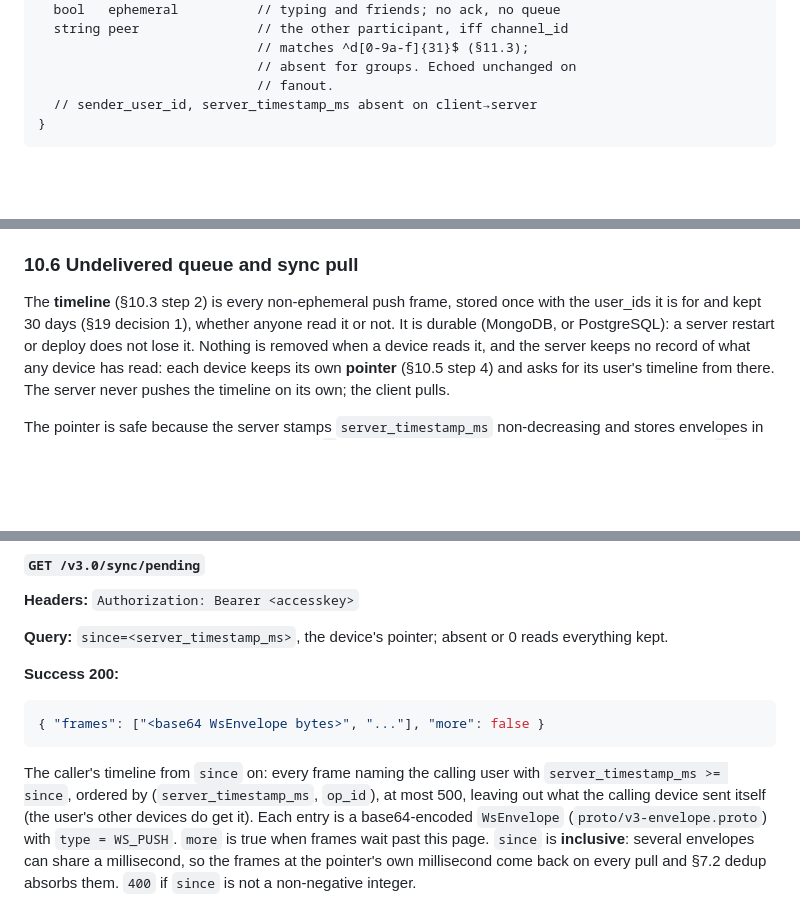
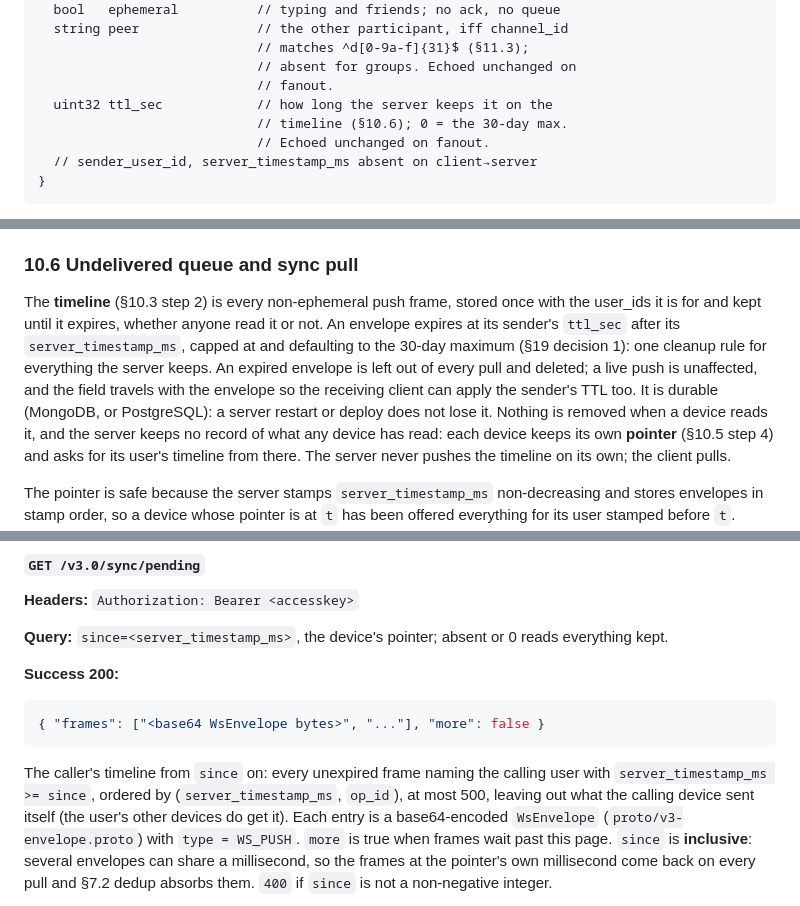
Before and after one commit to ramank775/vartalap, a Markdown page: docs/SYNC_PROTOCOL.md, 3 parts joined by grey strips. Drawn GitHub-style; blank space fills up the shorter version.

Commit message:
Spec: ttl_sec — an envelope leaves the timeline at its sender's TTL, 30 days at most

````diff
--- a/docs/SYNC_PROTOCOL.md
+++ b/docs/SYNC_PROTOCOL.md
@@ -270,6 +270,9 @@ Envelope {
                             // matches ^d[0-9a-f]{31}$ (§11.3);
                             // absent for groups. Echoed unchanged on
                             // fanout.
+  uint32 ttl_sec            // how long the server keeps it on the
+                            // timeline (§10.6); 0 = the 30-day max.
+                            // Echoed unchanged on fanout.
   // sender_user_id, server_timestamp_ms absent on client→server
 }
 ```
@@ -955,8 +958,13 @@ On receipt of a `WS_PUSH` envelope, the recipient client MUST:
 ### 10.6 Undelivered queue and sync pull
 
 The **timeline** (§10.3 step 2) is every non-ephemeral push frame,
-stored once with the user_ids it is for and kept 30 days (§19
-decision 1), whether anyone read it or not. It is durable (MongoDB,
+stored once with the user_ids it is for and kept until it expires,
+whether anyone read it or not. An envelope expires at its sender's
+`ttl_sec` after its `server_timestamp_ms`, capped at and defaulting to
+the 30-day maximum (§19 decision 1): one cleanup rule for everything
+the server keeps. An expired envelope is left out of every pull and
+deleted; a live push is unaffected, and the field travels with the
+envelope so the receiving client can apply the sender's TTL too. It is durable (MongoDB,
 or PostgreSQL): a server restart or deploy does not lose it. Nothing
 is removed when a device reads it, and the server keeps no record of
 what any device has read: each device keeps its own **pointer**
@@ -980,8 +988,8 @@ absent or 0 reads everything kept.
 { "frames": ["<base64 WsEnvelope bytes>", "..."], "more": false }
 ```
 
-The caller's timeline from `since` on: every frame naming the
-calling user with `server_timestamp_ms >= since`, ordered by
+The caller's timeline from `since` on: every unexpired frame naming
+the calling user with `server_timestamp_ms >= since`, ordered by
 (`server_timestamp_ms`, `op_id`), at most 500, leaving out what the
 calling device sent itself (the user's other devices do get it).
 Each entry is a base64-encoded `WsEnvelope` (`proto/v3-envelope.proto`)
````
Also changed, not shown: other parts of docs/SYNC_PROTOCOL.md (+1 -1 lines).
